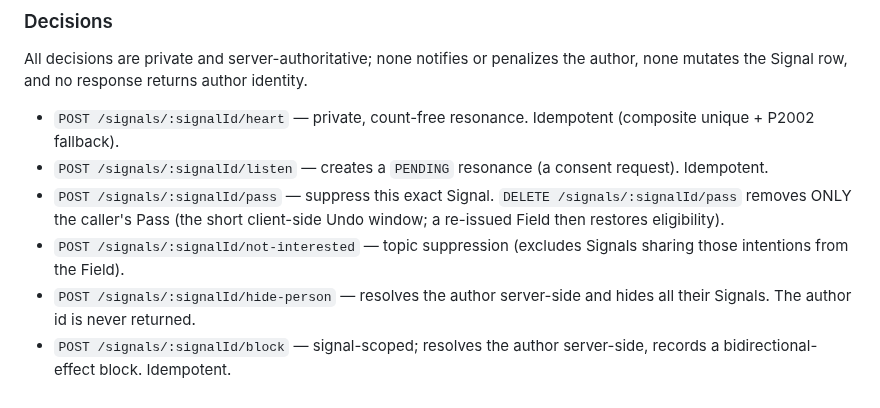
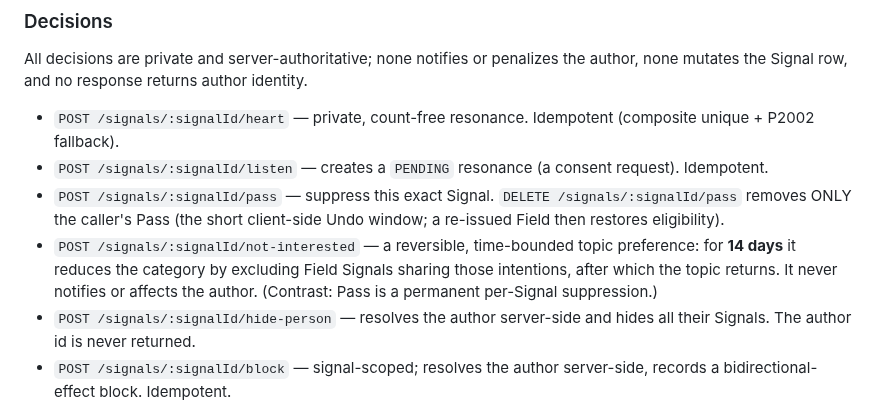
Before and after one commit to Murror/MurrorAstro, a Markdown page: docs/contracts/galaxy-pilot-api.md, the part around the change. GitHub-like rendering.

Commit message:
docs: Galaxy contract not-interested 14-day window
Co-Authored-By: Claude Fable 5 <noreply@anthropic.com>

```diff
--- a/docs/contracts/galaxy-pilot-api.md
+++ b/docs/contracts/galaxy-pilot-api.md
@@ -187,7 +187,7 @@ All decisions are private and server-authoritative; none notifies or penalizes t
 - `POST /signals/:signalId/heart` — private, count-free resonance. Idempotent (composite unique + P2002 fallback).
 - `POST /signals/:signalId/listen` — creates a `PENDING` resonance (a consent request). Idempotent.
 - `POST /signals/:signalId/pass` — suppress this exact Signal. `DELETE /signals/:signalId/pass` removes ONLY the caller's Pass (the short client-side Undo window; a re-issued Field then restores eligibility).
-- `POST /signals/:signalId/not-interested` — topic suppression (excludes Signals sharing those intentions from the Field).
+- `POST /signals/:signalId/not-interested` — a reversible, time-bounded topic preference: for **14 days** it reduces the category by excluding Field Signals sharing those intentions, after which the topic returns. It never notifies or affects the author. (Contrast: Pass is a permanent per-Signal suppression.)
 - `POST /signals/:signalId/hide-person` — resolves the author server-side and hides all their Signals. The author id is never returned.
 - `POST /signals/:signalId/block` — signal-scoped; resolves the author server-side, records a bidirectional-effect block. Idempotent.
 - `POST /signals/:signalId/report` — body `{reasonCode}` (report enum). Snapshots the Signal text server-side at report time; the snapshot is never returned or logged. Also suppresses the Signal from the reporter's Field.
```
